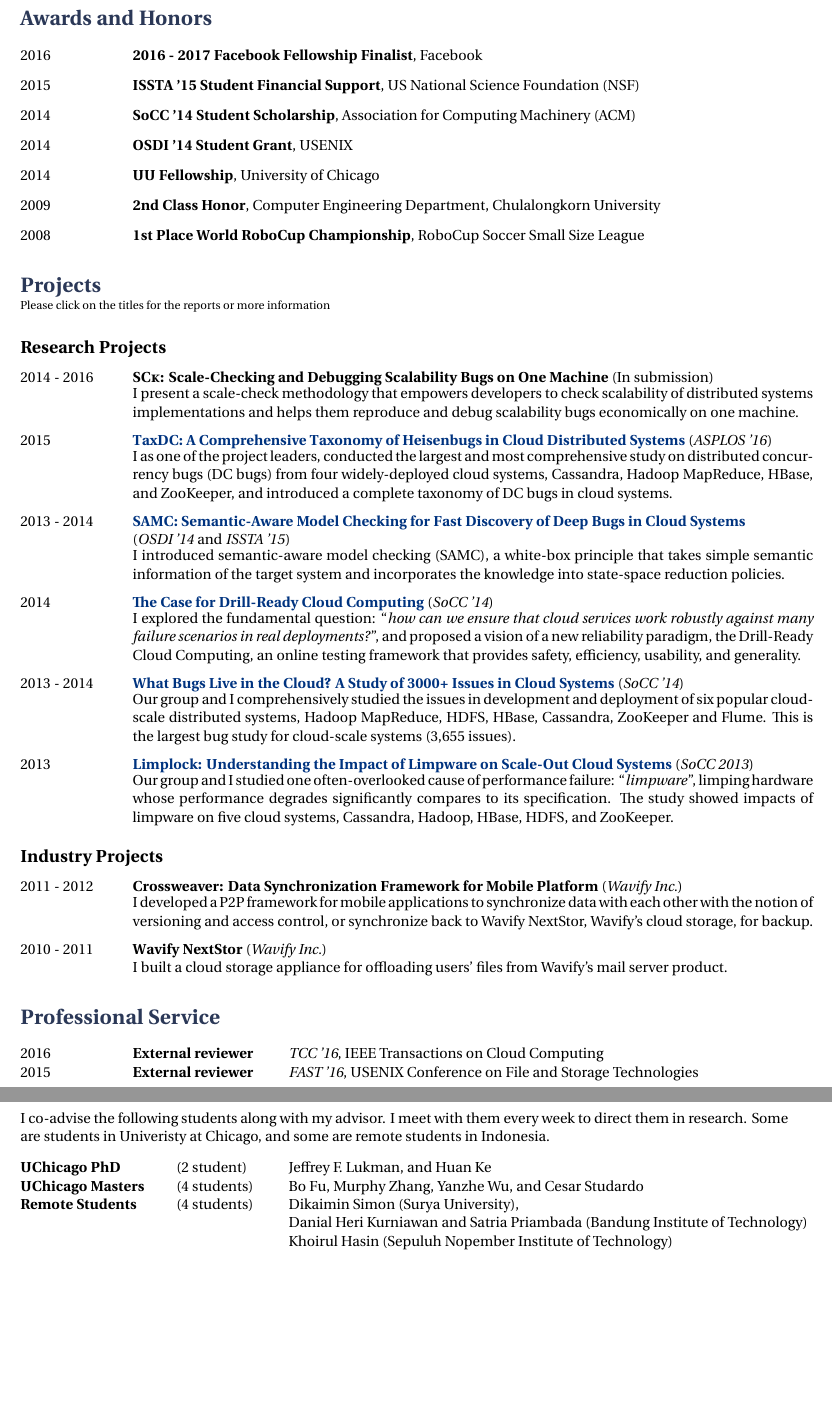
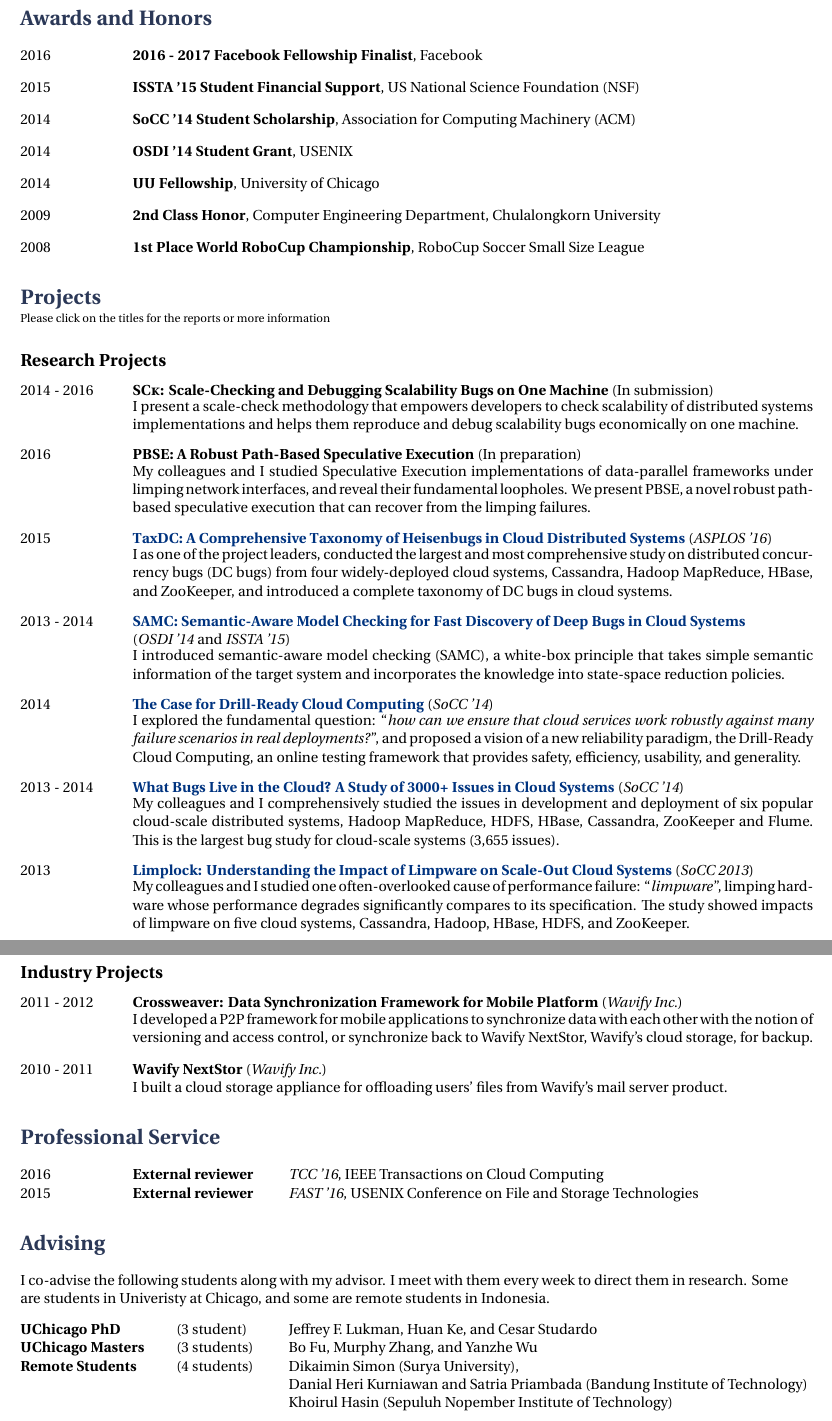
Before and after one commit to tanakorn/cv, a LaTeX document (main.tex): two parts of pages 3 and 4 of 4, joined at a grey line, cut so that both start at the same text, the shorter picture padded with empty space. Compiled offline with XeLaTeX.

Commit message:
Add more publications

```diff
--- a/main.tex
+++ b/main.tex
@@ -262,8 +284,6 @@ Patana-anake, and Haryadi S. Gunawi. \textbf{Limplock: Understanding the Impact
 of Limpware on Scale-Out Cloud Systems}. In \textit{Poster Session of the 4th ACM
 Symposium on Cloud Computing (SoCC)}, 2013
 
-\newpage
-
 %----------------------------------------------------------------------------------------
 %	AWARD SECTION
 %----------------------------------------------------------------------------------------
@@ -327,6 +347,17 @@ and debug scalability bugs economically on one machine.
 
 \begin{tabbing}
 \hspace{2.5cm} \= \kill
+2016 \>\+ \textbf{PBSE: A Robust Path-Based Speculative Execution} (In preparation) \\
+\begin{minipage}{\smallertextwidth}
+My colleagues and I studied Speculative Execution implementations of
+data-parallel frameworks under limping network interfaces, and reveal their
+fundamental loopholes. We present PBSE, a novel robust path-based speculative
+execution that can recover from the limping failures.
+\end{minipage}
+\end{tabbing}
+
+\begin{tabbing}
+\hspace{2.5cm} \= \kill
 2015 \>\+ \href{http://ucare.cs.uchicago.edu/pdf/asplos16-TaxDC.pdf}{\textbf{TaxDC: A Comprehensive Taxonomy of Heisenbugs in Cloud Distributed Systems}} (\textit{ASPLOS '16}) \\
 \begin{minipage}{\smallertextwidth}
 I as one of the project leaders, conducted the largest and most comprehensive
@@ -363,7 +394,7 @@ efficiency, usability, and generality.
 \hspace{2.5cm} \= \kill
 2013 - 2014 \>\+ \href{http://ucare.cs.uchicago.edu/pdf/socc14-cbs.pdf}{\textbf{What Bugs Live in the Cloud? A Study of 3000+ Issues in Cloud Systems}} (\textit{SoCC '14}) \\
 \begin{minipage}{\smallertextwidth}
-Our group and I comprehensively studied the issues in development and
+My colleagues and I comprehensively studied the issues in development and
 deployment of six popular cloud-scale distributed systems, Hadoop MapReduce,
 HDFS, HBase, Cassandra, ZooKeeper and Flume. This is the largest bug study for
 cloud-scale systems (3,655 issues).
@@ -375,7 +406,7 @@ cloud-scale systems (3,655 issues).
 2013 \>\+ \href{http://ucare.cs.uchicago.edu/pdf/socc13-limplock.pdf}{\textbf{Limplock: Understanding the Impact of Limpware on Scale-Out Cloud Systems}} (\textit{SoCC 2013}) \\
 %\>\+ (\textit{SoCC 2013}) \\
 \begin{minipage}{\smallertextwidth}
-Our group and I studied one often-overlooked cause of performance failure:
+My colleagues and I studied one often-overlooked cause of performance failure:
 ``\textit{limpware}'', limping hardware whose performance degrades significantly
 compares to its specification. The study showed impacts of limpware on
 five cloud systems, Cassandra, Hadoop, HBase, HDFS, and ZooKeeper.
@@ -426,8 +457,8 @@ every week to direct them in research. Some are students in Univeristy at
 Chicago, and some are remote students in Indonesia.
 \begin{tabbing}
 \hspace{3.5cm} \= \hspace{2.5cm} \= \kill
-\textbf{UChicago PhD} \> (2 student) \> Jeffrey F. Lukman, and Huan Ke\\
-\textbf{UChicago Masters} \> (4 students) \> Bo Fu, Murphy Zhang, Yanzhe Wu, and Cesar Studardo\\
+\textbf{UChicago PhD} \> (3 student) \> Jeffrey F. Lukman, Huan Ke, and Cesar Studardo\\
+\textbf{UChicago Masters} \> (3 students) \> Bo Fu, Murphy Zhang, and Yanzhe Wu\\
 \textbf{Remote Students} \> (4 students) \> Dikaimin Simon (Surya University),\\
 \> \>Danial Heri Kurniawan and Satria Priambada (Bandung Institute of Technology)\\
 \> \>Khoirul Hasin (Sepuluh Nopember Institute of Technology)
```
Also changed, not shown: main.tex (22 more changed lines).
